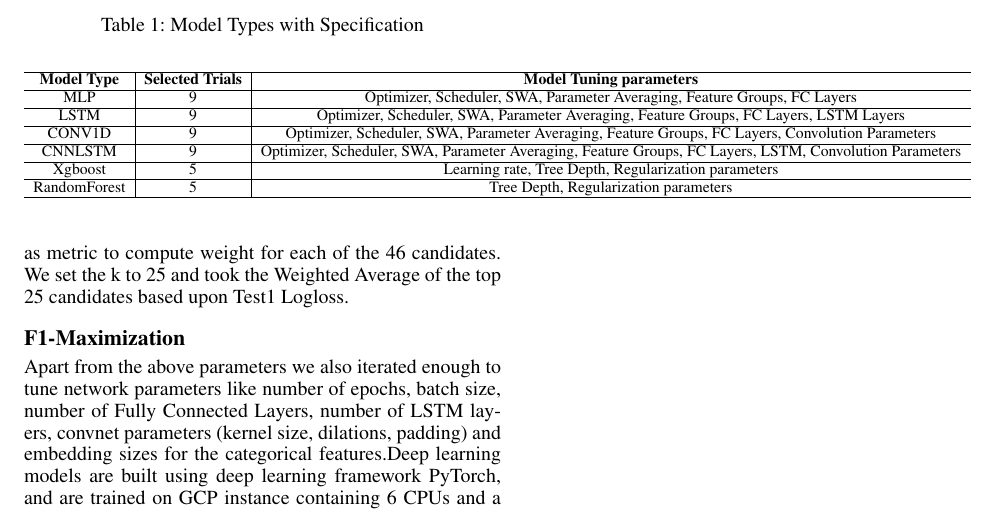
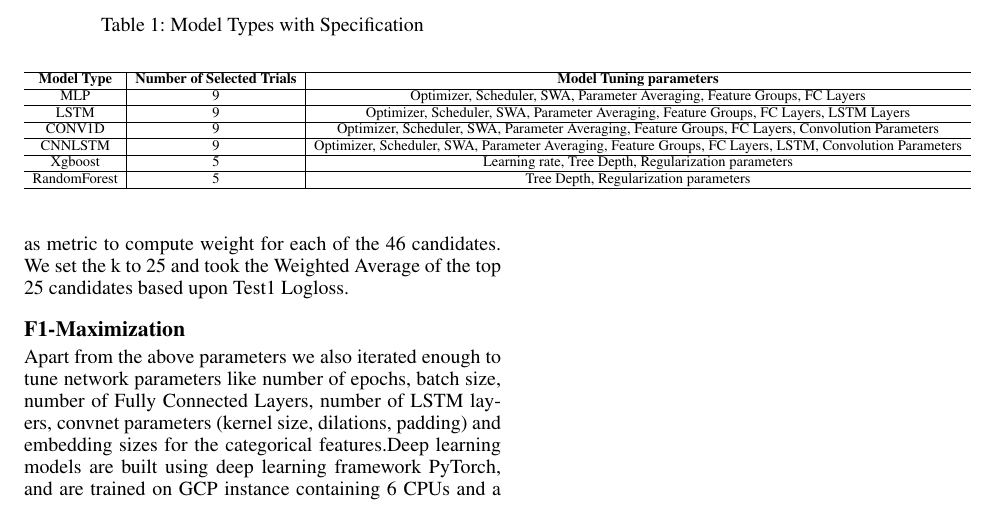
Before and after one commit to ankurv857/Academic-Research-Papers, a LaTeX paper (Academic Conferences/AAAI 21/Paper/paper.tex, which reads Academic Conferences/AAAI 21/Paper/methodology.tex): part of page 5 of 5, cut so that both start at the same text. Compiled offline with pdfLaTeX.

```diff
--- a/Academic Conferences/AAAI 21/Paper/methodology.tex
+++ b/Academic Conferences/AAAI 21/Paper/methodology.tex
@@ -167,7 +167,7 @@
 {%
 \begin{tabular}{c|c|c}
 \hline
-{\bf Model Type} & {\bf Selected Trials} & {\bf Model Tuning parameters} \\  \hline
+{\bf Model Type} & {\bf Number of Selected Trials} & {\bf Model Tuning parameters} \\  \hline
 MLP	  		&  9 & Optimizer, Scheduler, SWA, Parameter Averaging, Feature Groups, FC Layers \\ \hline
 LSTM  		& 9 & Optimizer, Scheduler, SWA, Parameter Averaging, Feature Groups, FC Layers, LSTM Layers  \\ \hline
 CONV1D			& 9	& Optimizer, Scheduler, SWA, Parameter Averaging, Feature Groups, FC Layers, Convolution Parameters  \\ \hline
```
Also changed, not shown: Academic Conferences/AAAI 21/Paper/paper.pdf, 1 other file.
